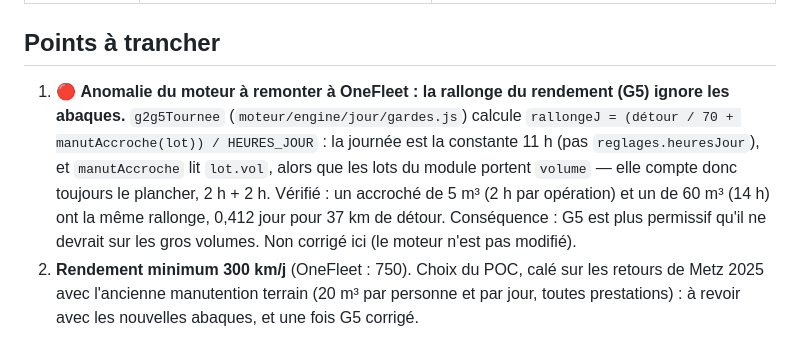
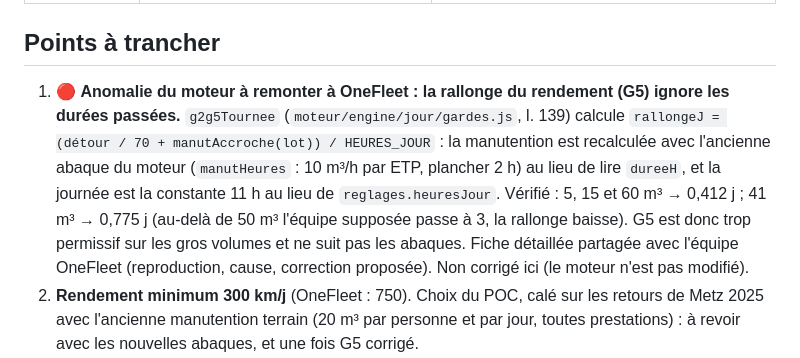
Before and after one commit to adrgasse-png/Onefleet-light, a Markdown page: README.md, the part around the change. Rendered like a GitHub page.

Commit message:
README : diagnostic G5 corrigé (manutention recalculée avec l'ancienne abaque, pas lot.vol)
Co-Authored-By: Claude Opus 5.5 <noreply@anthropic.com>
Claude-Session: https://claude.ai/code/session_01Xw4oP8ohswUDzpMrHhzPbV

```diff
--- a/README.md
+++ b/README.md
@@ -58,13 +58,13 @@ réglages et ses entrées :
 
 ## Points à trancher
 
-1. 🔴 **Anomalie du moteur à remonter à OneFleet : la rallonge du rendement (G5) ignore les abaques.**
-   `g2g5Tournee` (`moteur/engine/jour/gardes.js`) calcule `rallongeJ = (détour / 70 + manutAccroche(lot)) / HEURES_JOUR` :
-   la journée est la constante 11 h (pas `reglages.heuresJour`), et `manutAccroche` lit `lot.vol`, alors que les
-   lots du module portent `volume` — elle compte donc toujours le plancher, 2 h + 2 h. Vérifié : un accroché
-   de 5 m³ (2 h par opération) et un de 60 m³ (14 h) ont la même rallonge, 0,412 jour pour 37 km de détour.
-   Conséquence : G5 est plus permissif qu'il ne devrait sur les gros volumes. Non corrigé ici (le moteur
-   n'est pas modifié).
+1. 🔴 **Anomalie du moteur à remonter à OneFleet : la rallonge du rendement (G5) ignore les durées passées.**
+   `g2g5Tournee` (`moteur/engine/jour/gardes.js`, l. 139) calcule `rallongeJ = (détour / 70 + manutAccroche(lot)) / HEURES_JOUR` :
+   la manutention est recalculée avec l'ancienne abaque du moteur (`manutHeures` : 10 m³/h par ETP, plancher 2 h)
+   au lieu de lire `dureeH`, et la journée est la constante 11 h au lieu de `reglages.heuresJour`. Vérifié : 5, 15 et
+   60 m³ → 0,412 j ; 41 m³ → 0,775 j (au-delà de 50 m³ l'équipe supposée passe à 3, la rallonge baisse). G5 est
+   donc trop permissif sur les gros volumes et ne suit pas les abaques. Fiche détaillée partagée avec l'équipe
+   OneFleet (reproduction, cause, correction proposée). Non corrigé ici (le moteur n'est pas modifié).
 2. **Rendement minimum 300 km/j** (OneFleet : 750). Choix du POC, calé sur les retours de Metz 2025 avec
    l'ancienne manutention terrain (20 m³ par personne et par jour, toutes prestations) : à revoir avec les
    nouvelles abaques, et une fois G5 corrigé.
```
